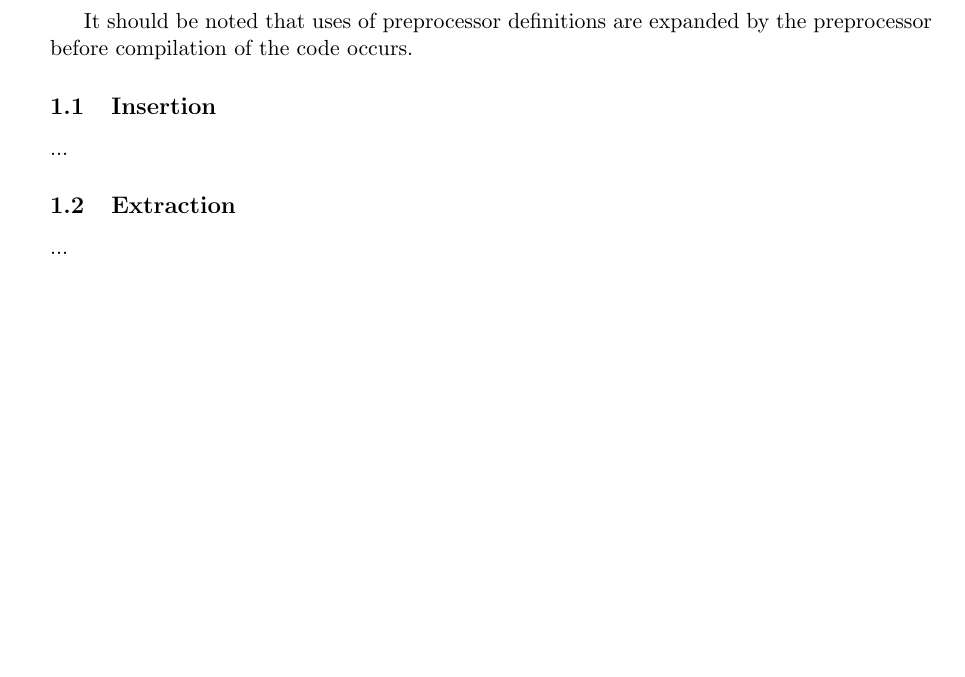
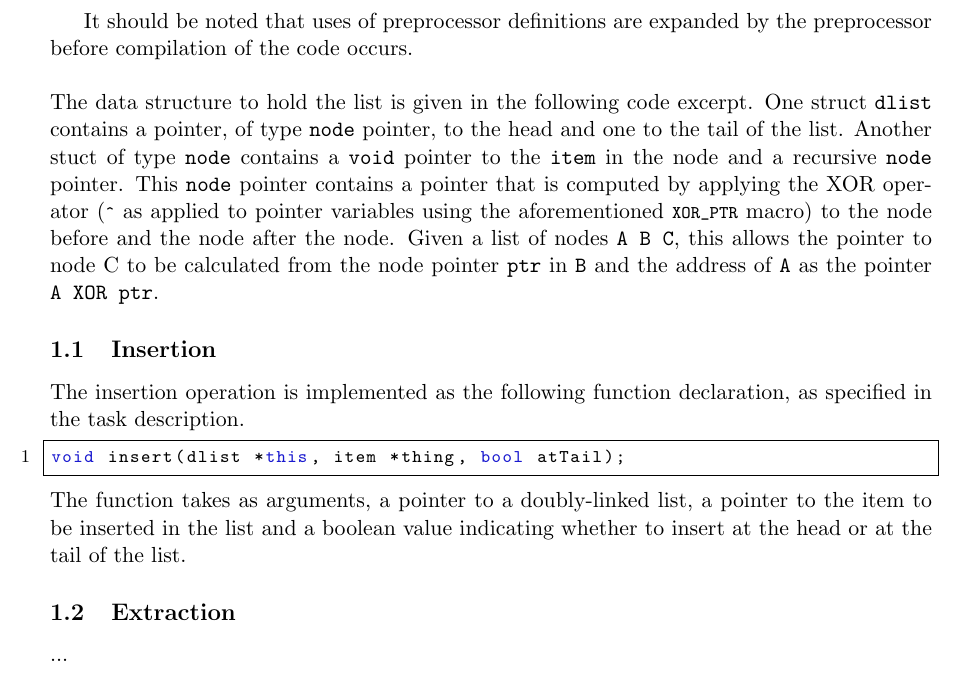
Before and after one commit to CasperBHansen/OSM, a LaTeX problem sheet (assignments/G1/report/report.tex): part of page 2 of 4, cut so that both start at the same text, the shorter picture padded with empty space. Compiled offline with pdfLaTeX.

Commit message:
added some explanation of list structure and insertion

```diff
--- a/assignments/G1/report/report.tex
+++ b/assignments/G1/report/report.tex
@@ -87,10 +87,30 @@ showing this macro has been provided below.
 \end{lstlisting}
 
 It should be noted that uses of preprocessor definitions are expanded by the
-preprocessor before compilation of the code occurs.
+preprocessor before compilation of the code occurs.\\
+\\
+The data structure to hold the list is given in the following code excerpt. One
+struct \code{dlist} contains a pointer, of type \code{node} pointer, to the head
+and one to the tail of the list. Another stuct of type \code{node} contains a
+\code{void} pointer to the \code{item} in the node and a recursive \code{node}
+pointer. This \code{node} pointer contains a pointer that is computed by
+applying the XOR operator (\lstinline{^} as applied to pointer variables using
+the aforementioned \lstinline{XOR_PTR} macro) to the node before and the node
+after the node. Given a list of nodes \verb|A B C|, this allows the pointer to
+node C to be calculated from the node pointer \code{ptr} in \verb|B| and the
+address of \verb|A| as the pointer \code{A XOR ptr}.
+
 
 \subsection{Insertion}
-...
+The insertion operation is implemented as the following function declaration, as
+specified in the task description.
+\begin{lstlisting}
+void insert(dlist *this, item *thing, bool atTail);
+\end{lstlisting}
+The function takes as arguments, a pointer to a doubly-linked list, a pointer to
+the item to be inserted in the list and a boolean value indicating whether to
+insert at the head or at the tail of the list.
+
 
 \subsection{Extraction}
 ...
```
